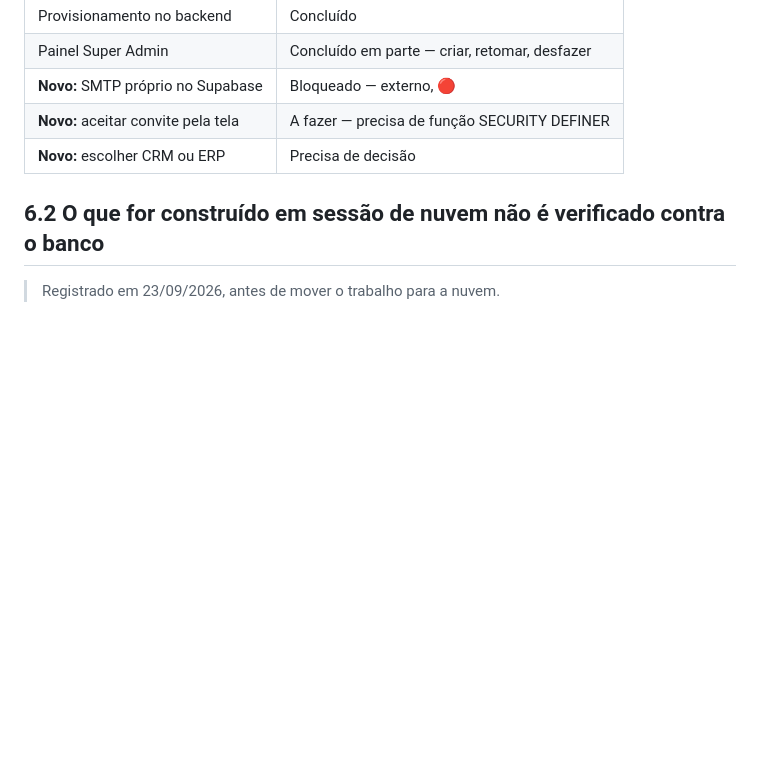
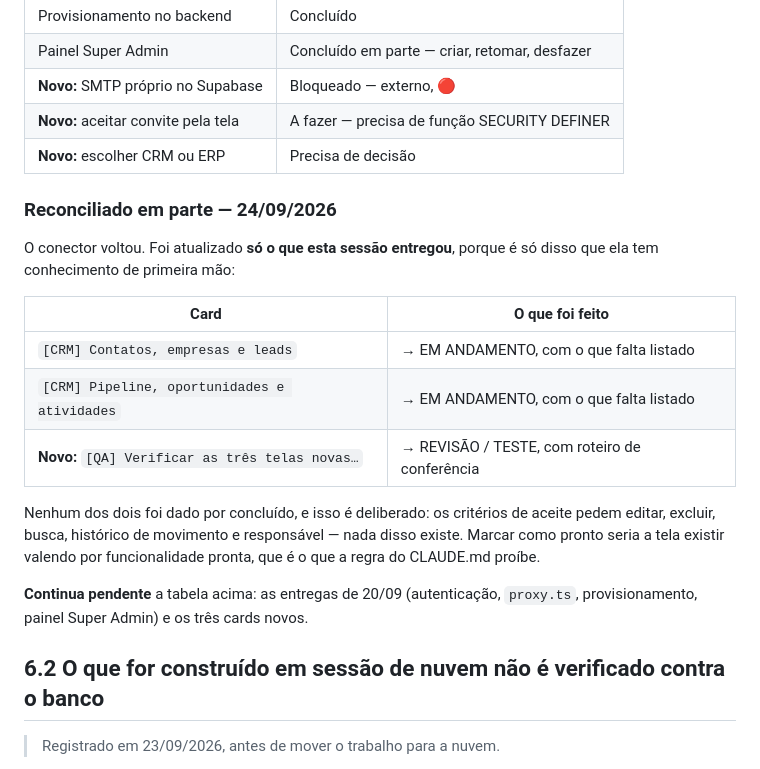
Before and after one commit to RurikDangelo/TivexyWebSite, a Markdown page: docs/PROJECT_STATE.md, the part around the change. Drawn GitHub-style; blank space fills up the shorter version.

Commit message:
docs: o Trello voltou, e foi reconciliado só até onde esta sessão sabe
O conector do Trello caiu em 20/09 e o quadro ficou para trás. Ele voltou.

Os dois cards de CRM foram para EM ANDAMENTO com o que falta listado, e
nenhum foi dado por concluído — os critérios de aceite pedem editar,
excluir, busca, histórico de movimento e responsável, e nada disso existe.
Marcar como pronto seria a tela existir valendo por funcionalidade pronta.

Entrou um card de QA com o roteiro de conferência das três telas novas: é o
que só se faz em máquina com .env, e é o que as tira de "testado" para
"funciona".

O resto da tabela de §6.1 continua pendente — as entregas de 20/09 e os três
cards novos. Esta sessão não as viu acontecer, e reconciliar de ouvido é como
as quatro fontes de verdade divergem.

Co-Authored-By: Claude Opus 5 <noreply@anthropic.com>
Claude-Session: https://claude.ai/code/session_01KT6x113CfENrYNhCwa3QbL

```diff
--- a/docs/PROJECT_STATE.md
+++ b/docs/PROJECT_STATE.md
@@ -638,6 +638,25 @@ exatamente o risco nº 5 desta página acontecendo. O que precisa entrar:
 | **Novo:** aceitar convite pela tela | A fazer — precisa de função SECURITY DEFINER  |
 | **Novo:** escolher CRM ou ERP       | Precisa de decisão                            |
 
+### Reconciliado em parte — 24/09/2026
+
+O conector voltou. Foi atualizado **só o que esta sessão entregou**, porque é
+só disso que ela tem conhecimento de primeira mão:
+
+| Card                                            | O que foi feito                               |
+| ----------------------------------------------- | --------------------------------------------- |
+| `[CRM] Contatos, empresas e leads`              | → EM ANDAMENTO, com o que falta listado       |
+| `[CRM] Pipeline, oportunidades e atividades`    | → EM ANDAMENTO, com o que falta listado       |
+| **Novo:** `[QA] Verificar as três telas novas…` | → REVISÃO / TESTE, com roteiro de conferência |
+
+Nenhum dos dois foi dado por concluído, e isso é deliberado: os critérios de
+aceite pedem editar, excluir, busca, histórico de movimento e responsável —
+nada disso existe. Marcar como pronto seria a tela existir valendo por
+funcionalidade pronta, que é o que a regra do CLAUDE.md proíbe.
+
+**Continua pendente** a tabela acima: as entregas de 20/09 (autenticação,
+`proxy.ts`, provisionamento, painel Super Admin) e os três cards novos.
+
 ## 6.2 O que for construído em sessão de nuvem não é verificado contra o banco
 
 > Registrado em 23/09/2026, antes de mover o trabalho para a nuvem.
```
